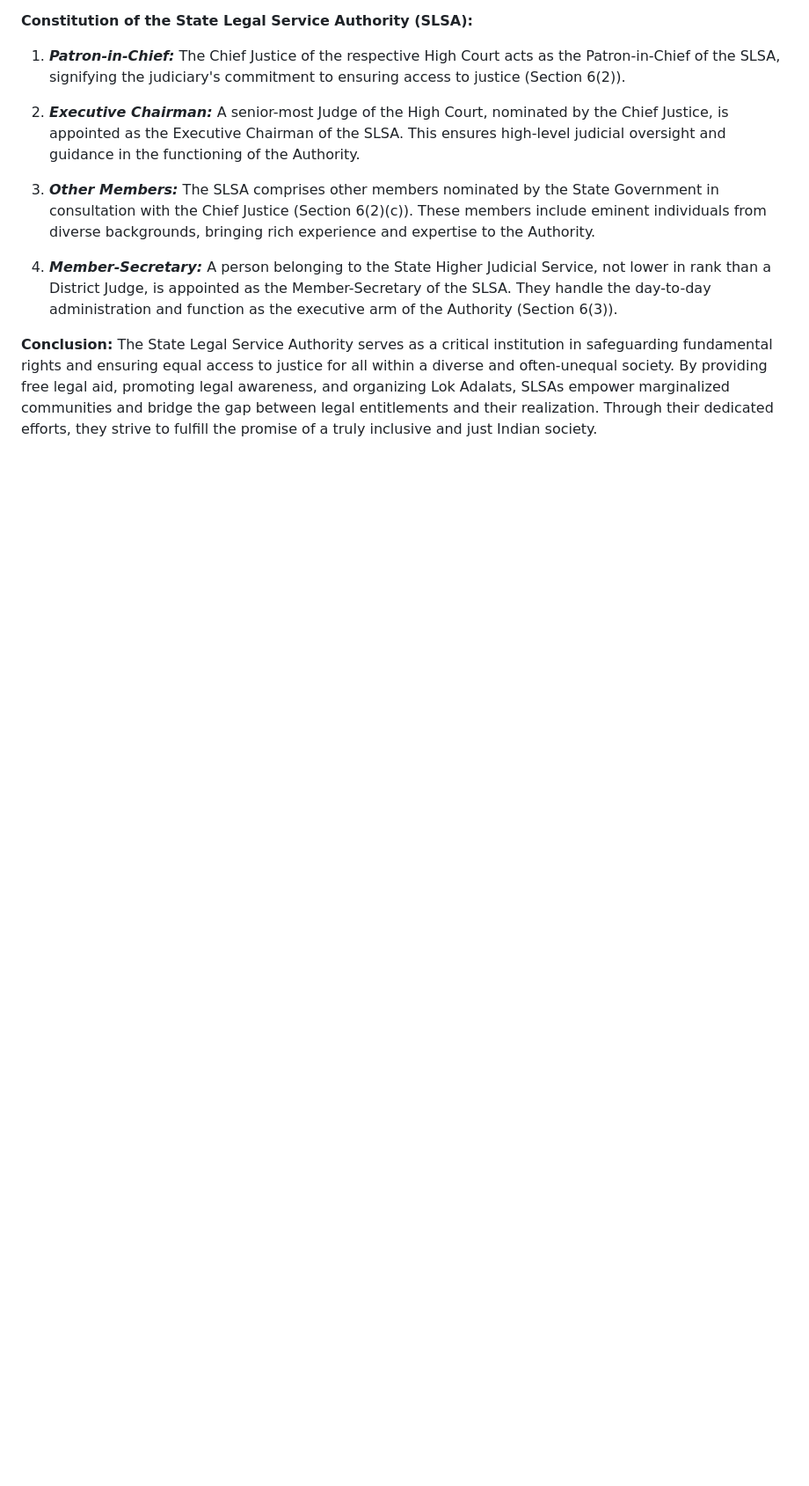
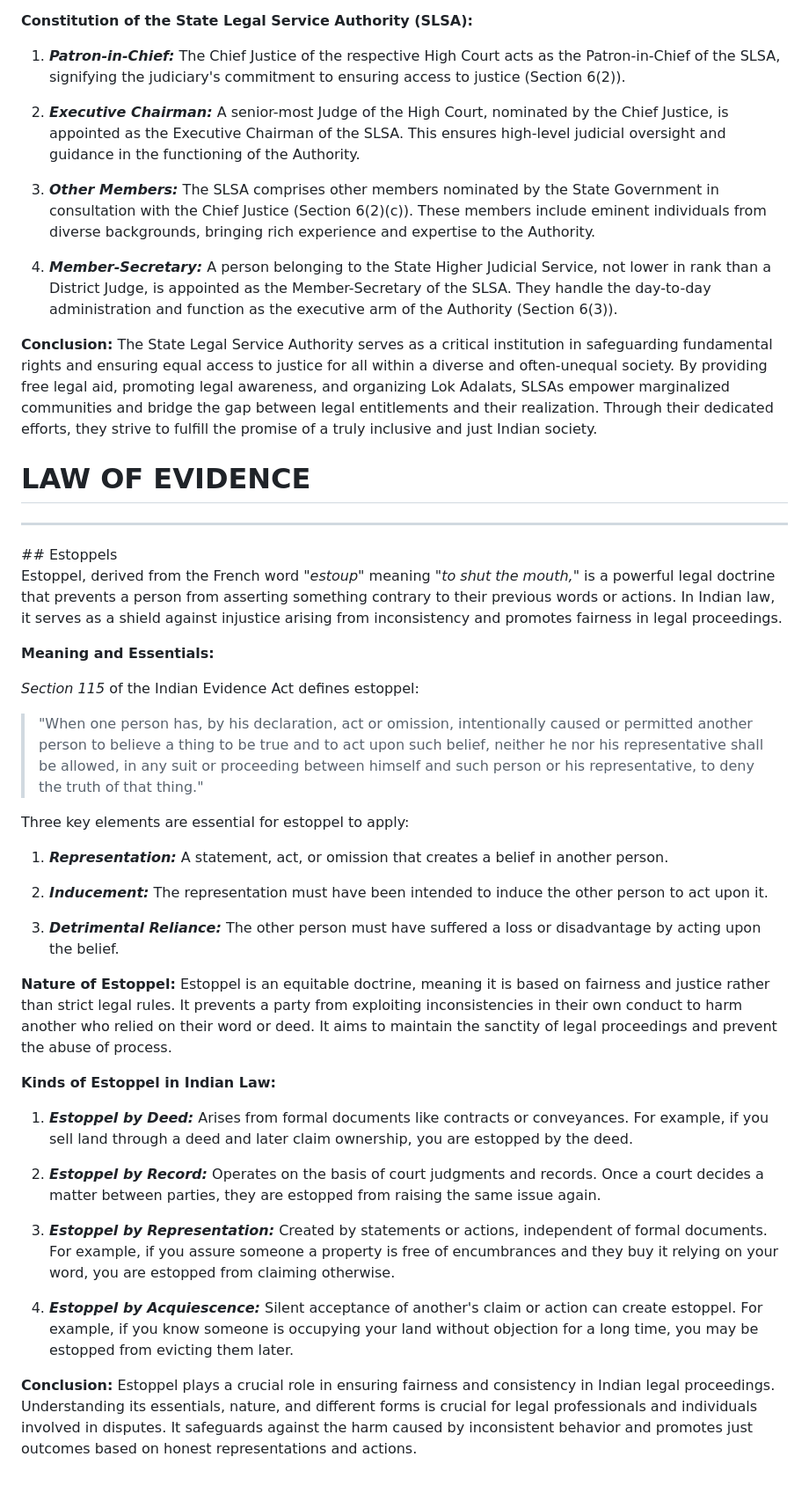
Before and after one commit to NeerBasant/private, a Markdown page: README.md, the part around the change. Shown: that part at 88% size. Rendered like a GitHub page; blank space fills up the shorter version.

```diff
--- a/README.md
+++ b/README.md
@@ -112,3 +112,36 @@ In India, where economic and social disparities pose significant barriers to leg
 4. ***Member-Secretary:*** A person belonging to the State Higher Judicial Service, not lower in rank than a District Judge, is appointed as the Member-Secretary of the SLSA. They handle the day-to-day administration and function as the executive arm of the Authority (Section 6(3)).
 
 **Conclusion:** The State Legal Service Authority serves as a critical institution in safeguarding fundamental rights and ensuring equal access to justice for all within a diverse and often-unequal society. By providing free legal aid, promoting legal awareness, and organizing Lok Adalats, SLSAs empower marginalized communities and bridge the gap between legal entitlements and their realization. Through their dedicated efforts, they strive to fulfill the promise of a truly inclusive and just Indian society.
+
+# LAW OF EVIDENCE
+<hr>
+## Estoppels
+
+Estoppel, derived from the French word *"estoup"* meaning *"to shut the mouth,"* is a powerful legal doctrine that prevents a person from asserting something contrary to their previous words or actions. In Indian law, it serves as a shield against injustice arising from inconsistency and promotes fairness in legal proceedings.
+
+**Meaning and Essentials:**
+
+*Section 115* of the Indian Evidence Act defines estoppel:
+> "When one person has, by his declaration, act or omission, intentionally caused or permitted another person to believe a thing to be true and to act upon such belief, neither he nor his representative shall be allowed, in any suit or proceeding between himself and such person or his representative, to deny the truth of that thing."
+
+Three key elements are essential for estoppel to apply:
+
+1. ***Representation:*** A statement, act, or omission that creates a belief in another person.
+
+2. ***Inducement:*** The representation must have been intended to induce the other person to act upon it.
+
+3. ***Detrimental Reliance:*** The other person must have suffered a loss or disadvantage by acting upon the belief.
+
+**Nature of Estoppel:** Estoppel is an equitable doctrine, meaning it is based on fairness and justice rather than strict legal rules. It prevents a party from exploiting inconsistencies in their own conduct to harm another who relied on their word or deed. It aims to maintain the sanctity of legal proceedings and prevent the abuse of process.
+
+**Kinds of Estoppel in Indian Law:**
+
+1. ***Estoppel by Deed:*** Arises from formal documents like contracts or conveyances. For example, if you sell land through a deed and later claim ownership, you are estopped by the deed.
+
+2. ***Estoppel by Record:*** Operates on the basis of court judgments and records. Once a court decides a matter between parties, they are estopped from raising the same issue again.
+
+3. ***Estoppel by Representation:*** Created by statements or actions, independent of formal documents. For example, if you assure someone a property is free of encumbrances and they buy it relying on your word, you are estopped from claiming otherwise.
+
+4. ***Estoppel by Acquiescence:*** Silent acceptance of another's claim or action can create estoppel. For example, if you know someone is occupying your land without objection for a long time, you may be estopped from evicting them later.
+
+**Conclusion:** Estoppel plays a crucial role in ensuring fairness and consistency in Indian legal proceedings. Understanding its essentials, nature, and different forms is crucial for legal professionals and individuals involved in disputes. It safeguards against the harm caused by inconsistent behavior and promotes just outcomes based on honest representations and actions.
```
